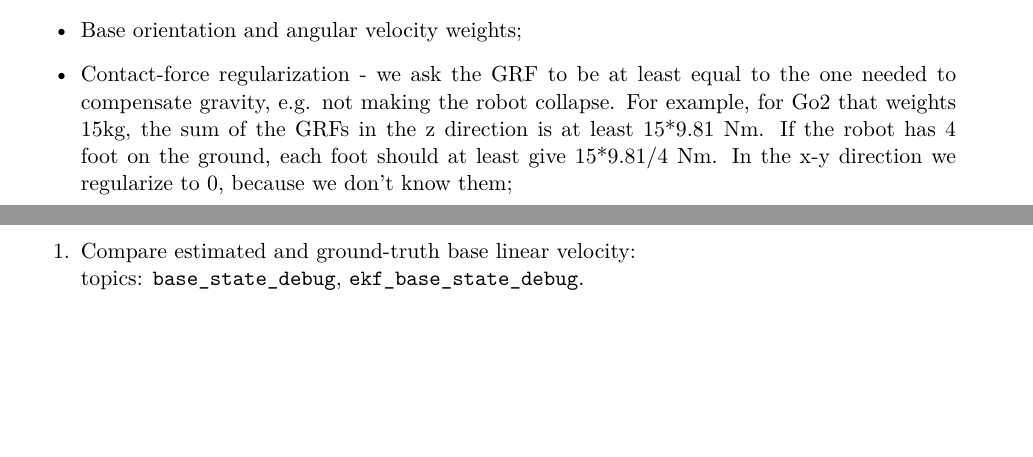
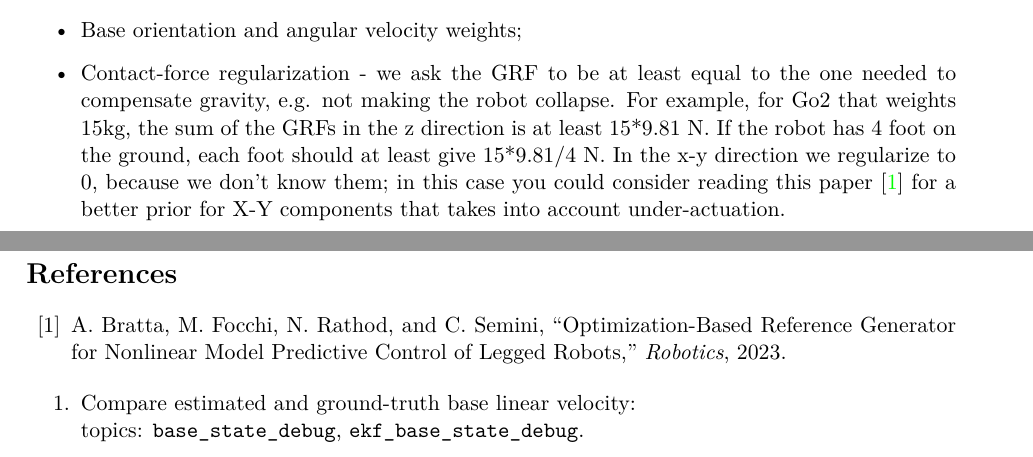
Before and after one commit to idra-lab/where_summer_school, a LaTeX document (practical_sessions/practical_session_friday.tex): two parts of pages 2 and 3 of 4 before the commit and two parts of pages 2 and 4 of 4 after it, joined at a grey line, cut so that both start at the same text, the shorter picture padded with empty space. Compiled offline with pdfLaTeX.

Commit message:
corrected typo and added Bratta paper

```diff
--- a/practical_sessions/practical_session_friday.tex
+++ b/practical_sessions/practical_session_friday.tex
@@ -162,7 +162,7 @@ Important parameters are:
 	\item Contact schedule and selected gait;
 	\item CoM position and velocity weights;
 	\item Base orientation and angular velocity weights;
-	\item Contact-force regularization - we ask the GRF to be at least equal to the one needed to compensate gravity, e.g. not making the robot collapse. For example, for Go2 that weights 15kg, the sum of the GRFs in the z direction is at least 15*9.81 Nm. If the robot has 4 foot on the ground, each foot should at least give 15*9.81/4 Nm. In the x-y direction we regularize to 0, because we don't know them;
+	\item Contact-force regularization - we ask the GRF to be at least equal to the one needed to compensate gravity, e.g. not making the robot collapse. For example, for Go2 that weights 15kg, the sum of the GRFs in the z direction is at least 15*9.81 N. If the robot has 4 foot on the ground, each foot should at least give 15*9.81/4 N. In the x-y direction we regularize to 0, because we don't know them; in this case you could consider reading this paper \cite{bratta2023optimization} for a better prior for X-Y components that takes into account under-actuation.
 \end{itemize}
 
 
@@ -218,6 +218,14 @@ and from the repo iekf-legged-robot-pytorch (second repo):
 each of them with their own conda env!!!
 
 
+\begin{thebibliography}{99}
+
+	\bibitem{bratta2023optimization}
+	A.~Bratta, M.~Focchi, N.~Rathod, and C.~Semini,
+	``Optimization-Based Reference Generator for Nonlinear Model Predictive Control of Legged Robots,''
+	\emph{Robotics}, 2023.
+
+\end{thebibliography}
 
 
 \begin{enumerate}[label=\arabic*.]
@@ -231 +247,3 @@ each of them with their own conda env!!!
+\end{thebibliography}
+
 \end{document}
```
Also changed, not shown: practical_sessions/practical_session_friday.tex (8 more changed lines).
